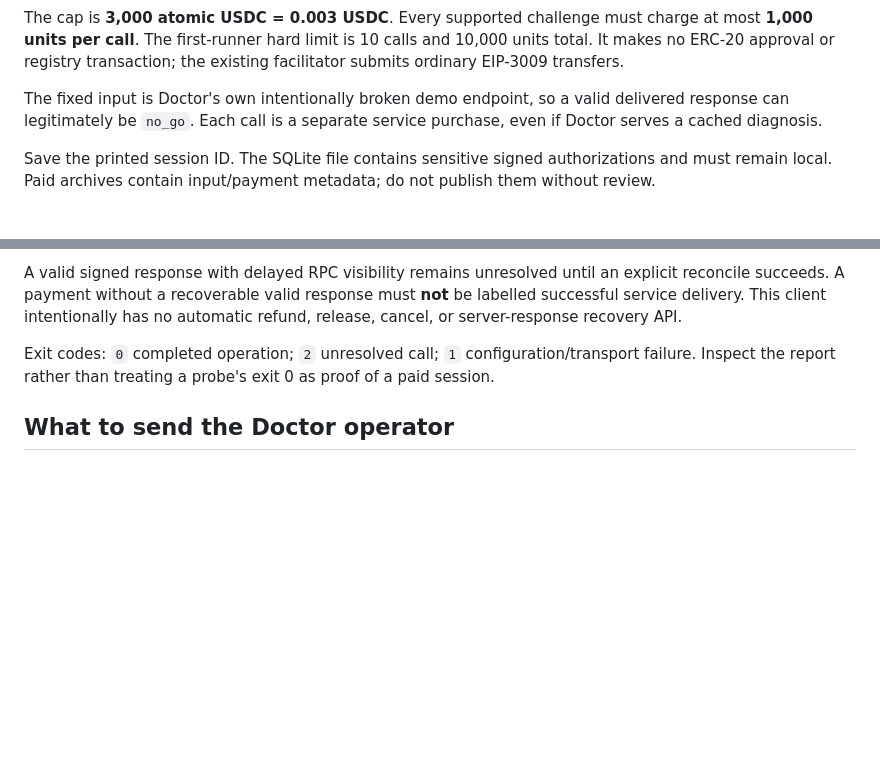
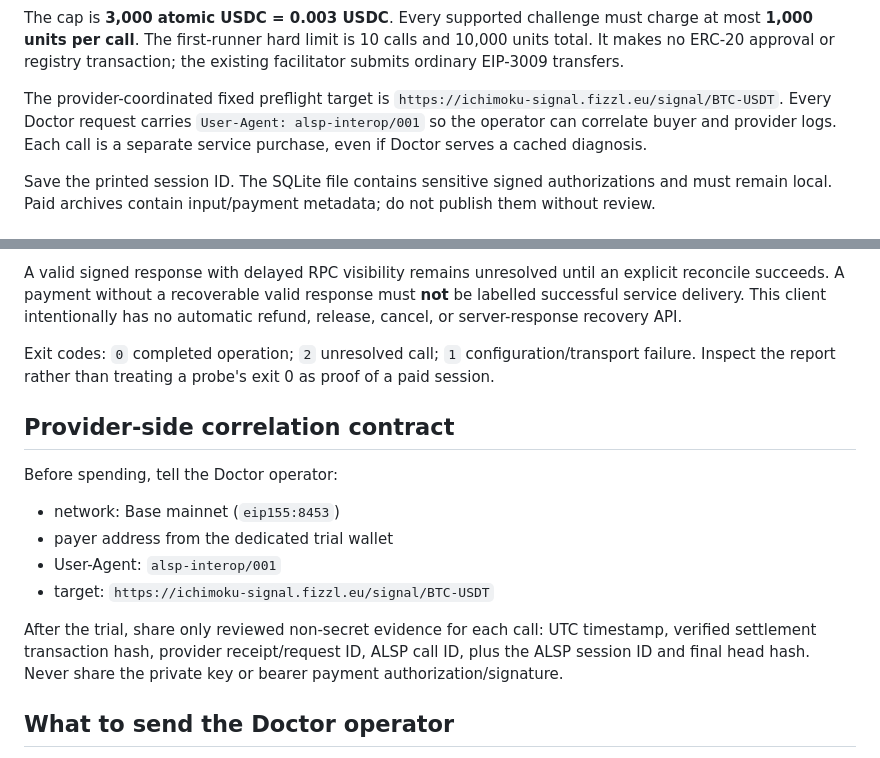
Before and after one commit to Kairose-master/ALSP, a Markdown page: docs/INTEROP-001.md, 2 parts joined by grey strips. GitHub-like rendering; blank space fills up the shorter version.

Commit message:
docs: pin provider correlation contract for Interop 001

```diff
--- a/docs/INTEROP-001.md
+++ b/docs/INTEROP-001.md
@@ -33,7 +33,7 @@ npm run doctor:paid -- --max-total 3000 --calls 3 --terms-file ./reviewed-terms.
 
 The cap is **3,000 atomic USDC = 0.003 USDC**. Every supported challenge must charge at most **1,000 units per call**. The first-runner hard limit is 10 calls and 10,000 units total. It makes no ERC-20 approval or registry transaction; the existing facilitator submits ordinary EIP-3009 transfers.
 
-The fixed input is Doctor's own intentionally broken demo endpoint, so a valid delivered response can legitimately be `no_go`. Each call is a separate service purchase, even if Doctor serves a cached diagnosis.
+The provider-coordinated fixed preflight target is `https://ichimoku-signal.fizzl.eu/signal/BTC-USDT`. Every Doctor request carries `User-Agent: alsp-interop/001` so the operator can correlate buyer and provider logs. Each call is a separate service purchase, even if Doctor serves a cached diagnosis.
 
 Save the printed session ID. The SQLite file contains sensitive signed authorizations and must remain local. Paid archives contain input/payment metadata; do not publish them without review.
 
@@ -57,6 +57,16 @@ A valid signed response with delayed RPC visibility remains unresolved until an
 
 Exit codes: `0` completed operation; `2` unresolved call; `1` configuration/transport failure. Inspect the report rather than treating a probe's exit 0 as proof of a paid session.
 
+## Provider-side correlation contract
+
+Before spending, tell the Doctor operator:
+- network: Base mainnet (`eip155:8453`)
+- payer address from the dedicated trial wallet
+- User-Agent: `alsp-interop/001`
+- target: `https://ichimoku-signal.fizzl.eu/signal/BTC-USDT`
+
+After the trial, share only reviewed non-secret evidence for each call: UTC timestamp, verified settlement transaction hash, provider receipt/request ID, ALSP call ID, plus the ALSP session ID and final head hash. Never share the private key or bearer payment authorization/signature.
+
 ## What to send the Doctor operator
 
 Send the exact commit/PR, Node version, immutable terms digest, intended call count/cap and whether the test is **unpaid**, **local/mocked ledger**, or **real paid Base**. After a real trial, report verified transaction hashes and any failure without exposing wallet keys or unspent authorization signatures.
```
